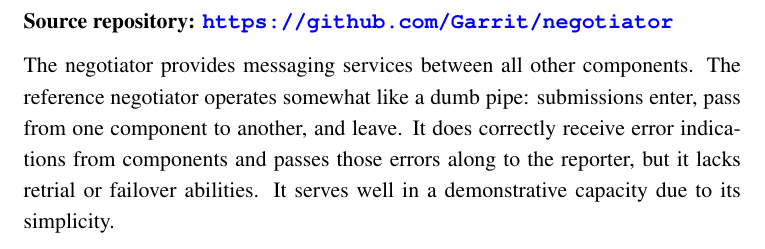
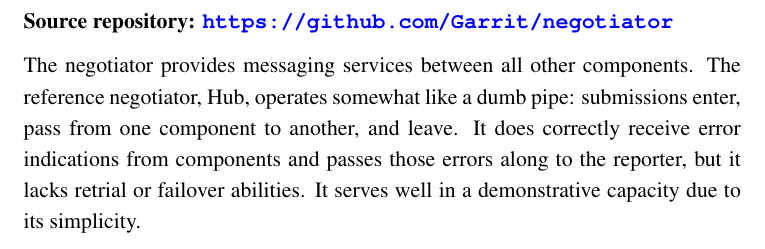
Before and after one commit to Garrit/docs, a LaTeX document (ref.tex): part of page 4 of 4, cut so that both start at the same text. Compiled offline with pdfLaTeX.

Commit message:
The reference executor has a name!

```diff
--- a/ref.tex
+++ b/ref.tex
@@ -99,16 +99,16 @@
 outputs match, the submission is scored as 100\%; otherwise, it is scored as
 0\%.
 
-\section{Negotiator}
+\section{Negotiator: Hub}
 \label{negotiator}
 
 \textbf{Source repository: \url{https://github.com/Garrit/negotiator}}
 
 The negotiator provides messaging services between all other components. The
-reference negotiator operates somewhat like a dumb pipe: submissions enter,
-pass from one component to another, and leave. It does correctly receive error
-indications from components and passes those errors along to the reporter, but
-it lacks retrial or failover abilities. It serves well in a demonstrative
-capacity due to its simplicity.
+reference negotiator, Hub, operates somewhat like a dumb pipe: submissions
+enter, pass from one component to another, and leave. It does correctly receive
+error indications from components and passes those errors along to the
+reporter, but it lacks retrial or failover abilities. It serves well in a
+demonstrative capacity due to its simplicity.
 
 \end{document}
```
